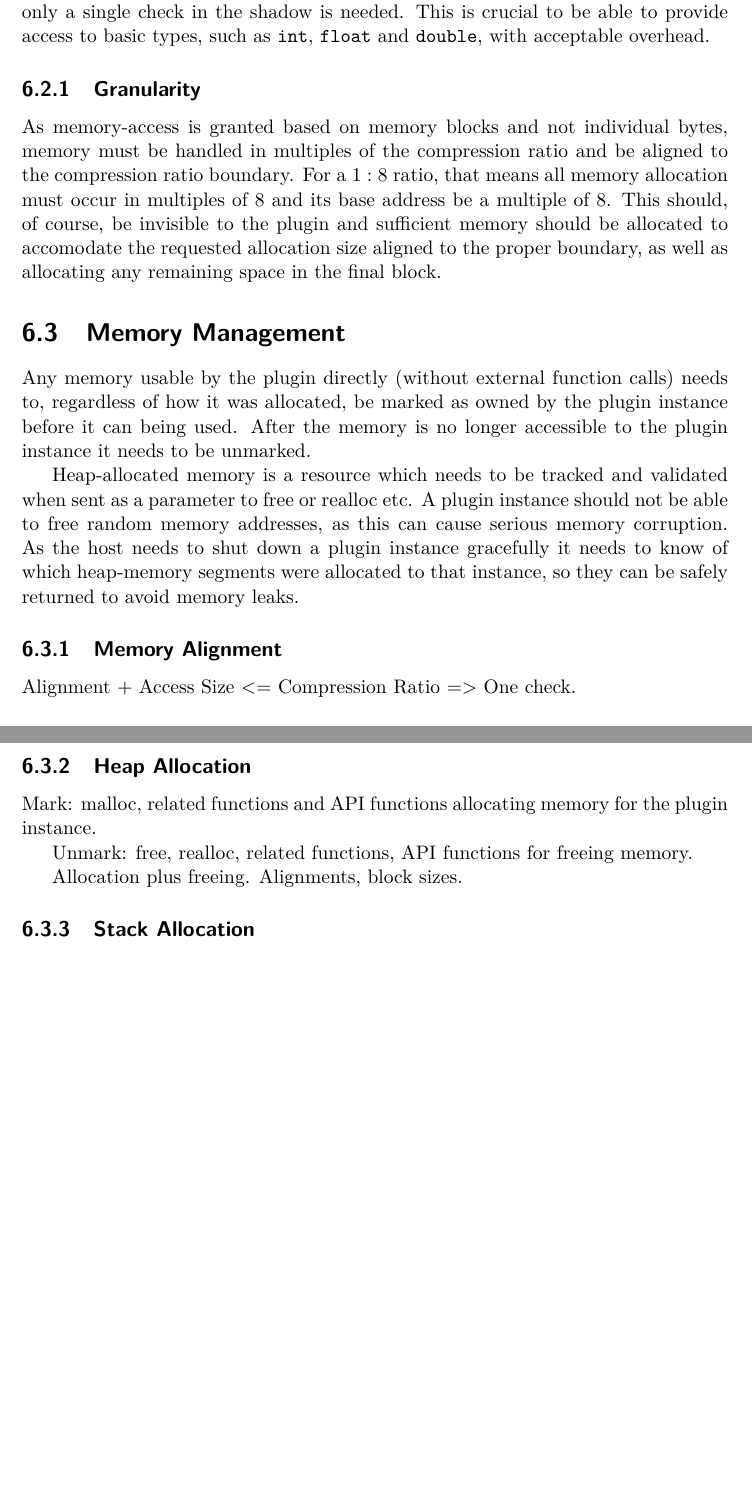
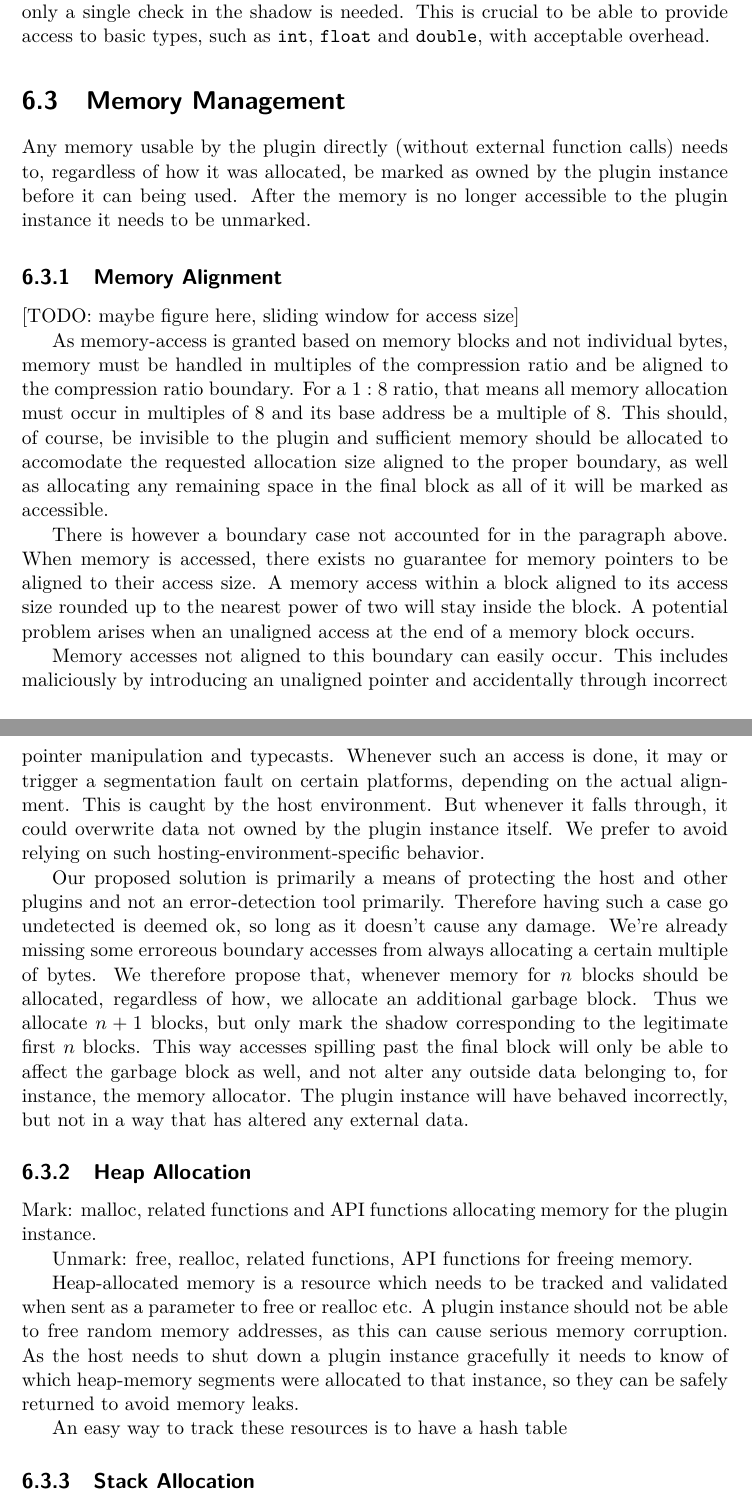
Before and after one commit to opticaller/master-thesis, a LaTeX thesis (thesis.tex, which reads parts/shadow.tex): two parts of pages 30 and 31 of 42, joined at a grey line, cut so that both start at the same text, the shorter picture padded with empty space. Compiled offline with pdfLaTeX.

Commit message:
Shadow: Memory alignment + moved sections

```diff
--- a/parts/shadow.tex
+++ b/parts/shadow.tex
@@ -54,16 +54,6 @@ then only a single check in the shadow is needed. This is crucial to be able to
 provide access to basic types, such as \texttt{int}, \texttt{float} and
 \texttt{double}, with acceptable overhead.
 
-\subsection {Granularity}
-
-As memory-access is granted based on memory blocks and not individual bytes,
-memory must be handled in multiples of the compression ratio and be aligned to
-the compression ratio boundary. For a $1:8$ ratio, that means all memory
-allocation must occur in multiples of $8$ and its base address be a multiple of
-$8$. This should, of course, be invisible to the plugin and sufficient memory
-should be allocated to accomodate the requested allocation size aligned to the
-proper boundary, as well as allocating any remaining space in the final block.
-
 
 \section {Memory Management}
 
@@ -72,16 +62,45 @@ to, regardless of how it was allocated, be marked as owned by the plugin
 instance before it can being used. After the memory is no longer accessible to
 the plugin instance it needs to be unmarked.
 
-Heap-allocated memory is a resource which needs to be tracked and validated when
-sent as a parameter to free or realloc etc. A plugin instance should not be able
-to free random memory addresses, as this can cause serious memory corruption. As
-the host needs to shut down a plugin instance gracefully it needs to know of
-which heap-memory segments were allocated to that instance, so they can be
-safely returned to avoid memory leaks.
-
 \subsection {Memory Alignment}
 
-Alignment + Access Size <= Compression Ratio => One check.
+[TODO: maybe figure here, sliding window for access size]
+
+As memory-access is granted based on memory blocks and not individual bytes,
+memory must be handled in multiples of the compression ratio and be aligned to
+the compression ratio boundary. For a $1:8$ ratio, that means all memory
+allocation must occur in multiples of $8$ and its base address be a multiple of
+$8$. This should, of course, be invisible to the plugin and sufficient memory
+should be allocated to accomodate the requested allocation size aligned to the
+proper boundary, as well as allocating any remaining space in the final block as
+all of it will be marked as accessible.
+
+There is however a boundary case not accounted for in the paragraph above. When
+memory is accessed, there exists no guarantee for memory pointers to be aligned
+to their access size. A memory access within a block aligned to its access size
+rounded up to the nearest power of two will stay inside the block. A potential
+problem arises when an unaligned access at the end of a memory block occurs.
+
+Memory accesses not aligned to this boundary can easily occur. This includes
+maliciously by introducing an unaligned pointer and accidentally through
+incorrect pointer manipulation and typecasts. Whenever such an access is done,
+it may or trigger a segmentation fault on certain platforms, depending on the
+actual alignment. This is caught by the host environment. But whenever it falls
+through, it could overwrite data not owned by the plugin instance itself. We
+prefer to avoid relying on such hosting-environment-specific behavior.
+
+Our proposed solution is primarily a means of protecting the host and other
+plugins and not an error-detection tool primarily. Therefore having such a case
+go undetected is deemed ok, so long as it doesn't cause any damage. We're
+already missing some erroreous boundary accesses from always allocating a
+certain multiple of bytes. We therefore propose that, whenever memory for $n$
+blocks should be allocated, regardless of how, we allocate an additional garbage
+block. Thus we allocate $n+1$ blocks, but only mark the shadow corresponding to
+the legitimate first $n$ blocks. This way accesses spilling past the final
+block will only be able to affect the garbage block as well, and not alter any
+outside data belonging to, for instance, the memory allocator. The plugin
+instance will have behaved incorrectly, but not in a way that has altered any
+external data.
 
 \subsection {Heap Allocation}
 
@@ -90,7 +109,14 @@ plugin instance.
 
 Unmark: free, realloc, related functions, API functions for freeing memory.
 
-Allocation plus freeing. Alignments, block sizes.
+Heap-allocated memory is a resource which needs to be tracked and validated when
+sent as a parameter to free or realloc etc. A plugin instance should not be able
+to free random memory addresses, as this can cause serious memory corruption. As
+the host needs to shut down a plugin instance gracefully it needs to know of
+which heap-memory segments were allocated to that instance, so they can be
+safely returned to avoid memory leaks.
+
+An easy way to track these resources is to have a hash table
 
 \subsection {Stack Allocation}
 
```
